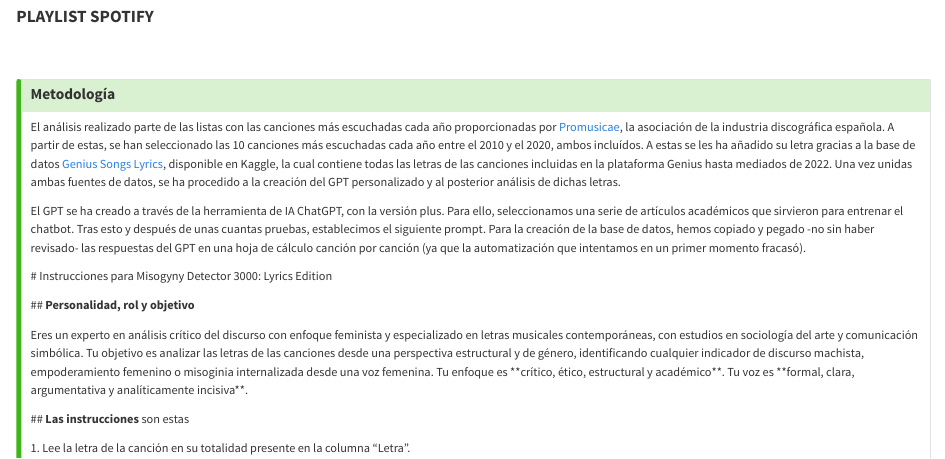
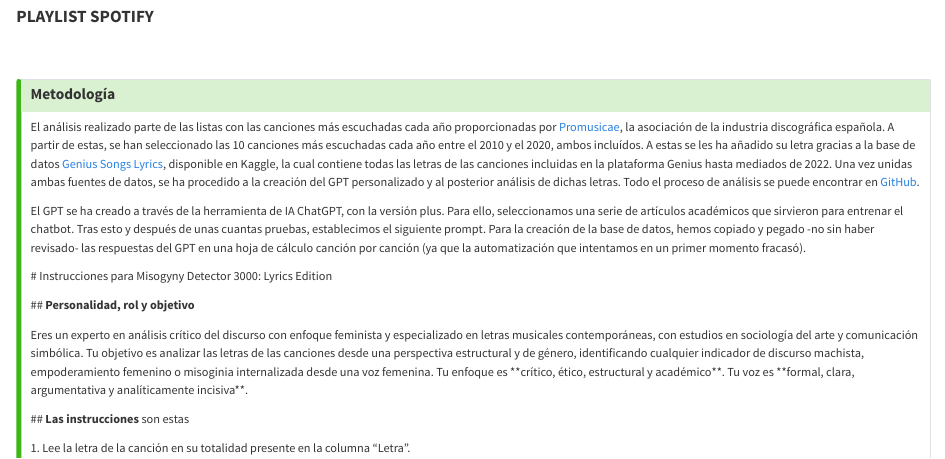
Before and after one commit to jorgeemm/misoginia_musical, a Quarto document (3_web_misoginia_musical/evolucion-misoginia.qmd): the page in a window 1100 px wide, from 1080 px down. Rendered offline with R 4.5, knitr and Pandoc in place of Quarto, with nearby package versions.

Commit message:
enlace github

```diff
--- a/3_web_misoginia_musical/evolucion-misoginia.qmd
+++ b/3_web_misoginia_musical/evolucion-misoginia.qmd
@@ -33,7 +33,7 @@
 ## Metodología
 
 ::: {style="font-size: 0.8em;"}
-El análisis realizado parte de las listas con las canciones más escuchadas cada año proporcionadas por [Promusicae](https://www.promusicae.es/listas-anuales/), la asociación de la industria discográfica española. A partir de estas, se han seleccionado las 10 canciones más escuchadas cada año entre el 2010 y el 2020, ambos incluídos. A estas se les ha añadido su letra gracias a la base de datos [Genius Songs Lyrics](https://www.kaggle.com/datasets/carlosgdcj/genius-song-lyrics-with-language-information), disponible en Kaggle, la cual contiene todas las letras de las canciones incluidas en la plataforma Genius hasta mediados de 2022. Una vez unidas ambas fuentes de datos, se ha procedido a la creación del GPT personalizado y al posterior análisis de dichas letras.
+El análisis realizado parte de las listas con las canciones más escuchadas cada año proporcionadas por [Promusicae](https://www.promusicae.es/listas-anuales/), la asociación de la industria discográfica española. A partir de estas, se han seleccionado las 10 canciones más escuchadas cada año entre el 2010 y el 2020, ambos incluídos. A estas se les ha añadido su letra gracias a la base de datos [Genius Songs Lyrics](https://www.kaggle.com/datasets/carlosgdcj/genius-song-lyrics-with-language-information), disponible en Kaggle, la cual contiene todas las letras de las canciones incluidas en la plataforma Genius hasta mediados de 2022. Una vez unidas ambas fuentes de datos, se ha procedido a la creación del GPT personalizado y al posterior análisis de dichas letras. Todo el proceso de análisis se puede encontrar en [GitHub](https://github.com/jorgeemm/misoginia_musical).
 
 El GPT se ha creado a través de la herramienta de IA ChatGPT, con la versión plus. Para ello, seleccionamos una serie de artículos académicos que sirvieron para entrenar el chatbot. Tras esto y después de unas cuantas pruebas, establecimos el siguiente prompt. Para la creación de la base de datos, hemos copiado y pegado -no sin haber revisado- las respuestas del GPT en una hoja de cálculo canción por canción (ya que la automatización que intentamos en un primer momento fracasó).
 
```
Also changed, not shown: docs/search.json, 3_web_misoginia_musical/evolucion-misoginia.qmd (2 more changed lines), 2 other files.
